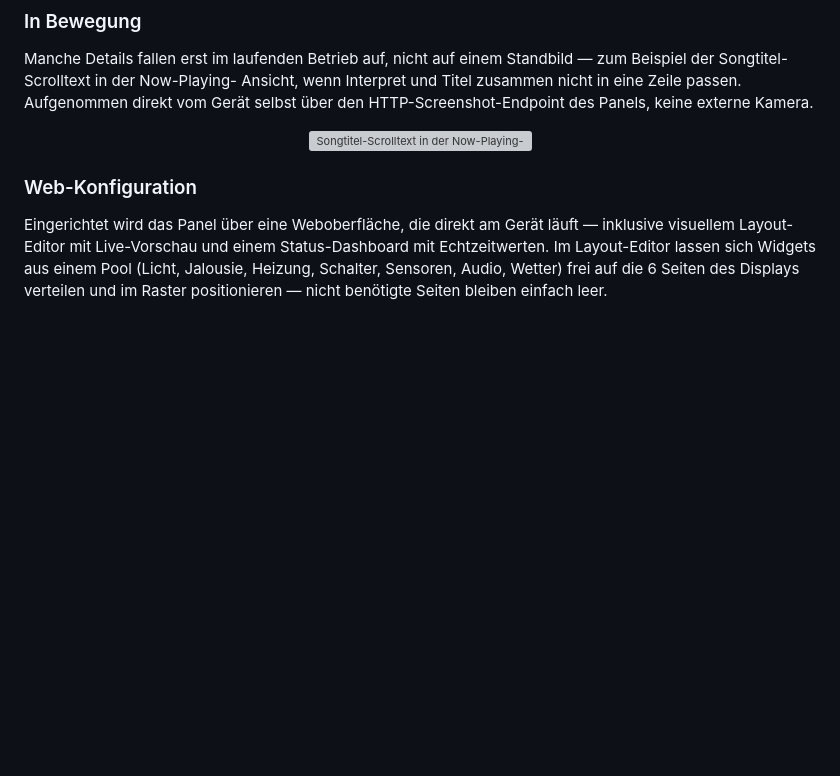
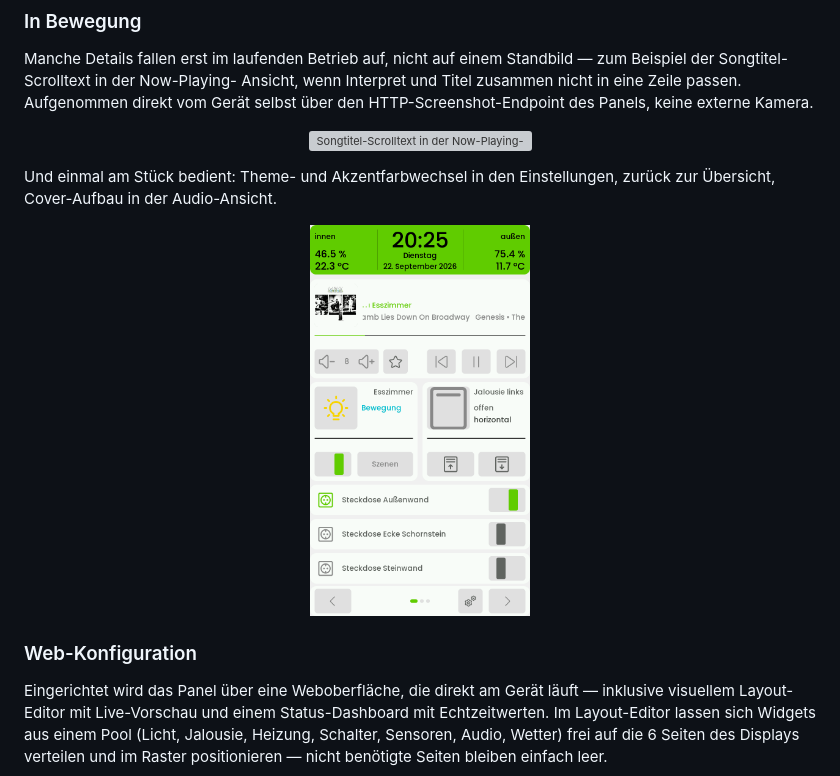
Before and after one commit to Holzmusik/MiraiPanel, a Markdown page: README.md, the part around the change. GitHub-like rendering; pictures changed too: assets/detail-tour.gif (added); blank space fills up the shorter version; grey boxes are pictures that could not be loaded.

Commit message:
Doku: Bedienungs-Tour-GIF ergaenzen (Theme, Uebersicht, Audio-Cover)
Zweite Sequenz in der "In Bewegung"-Sektion: ein GIF aus 31 Frames, das
den Wechsel zwischen Dark/Light-Theme + Akzentfarbe in den Einstellungen,
die Uebersicht-Seite und den Cover-Aufbau in der Audio-Ansicht am Stueck
zeigt, statt einzelne Detail-Schnipsel.

Co-Authored-By: Claude Sonnet 5 <noreply@anthropic.com>

```diff
--- a/README.md
+++ b/README.md
@@ -59,6 +59,13 @@ Panels, keine externe Kamera.
 
 <p align="center">
   <img src="assets/detail-nowplaying-scroll.gif" alt="Songtitel-Scrolltext in der Now-Playing-Ansicht" width="220">
+</p>
+
+Und einmal am Stück bedient: Theme- und Akzentfarbwechsel in den
+Einstellungen, zurück zur Übersicht, Cover-Aufbau in der Audio-Ansicht.
+
+<p align="center">
+  <img src="assets/detail-tour.gif" alt="Bedienung am Gerät: Theme-Wechsel, Übersicht, Audio-Cover" width="220">
 </p>
 
 ### Web-Konfiguration
```
